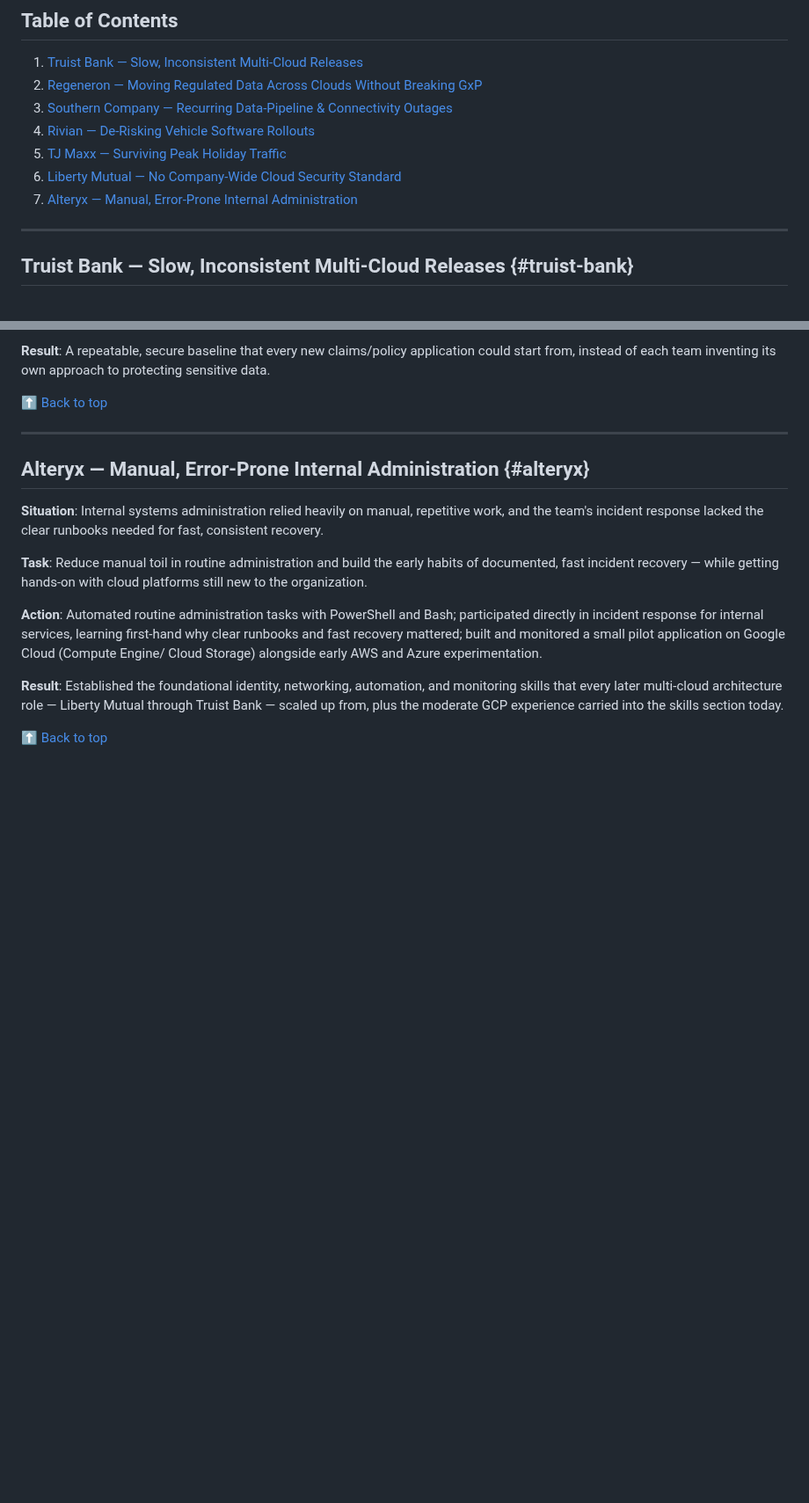
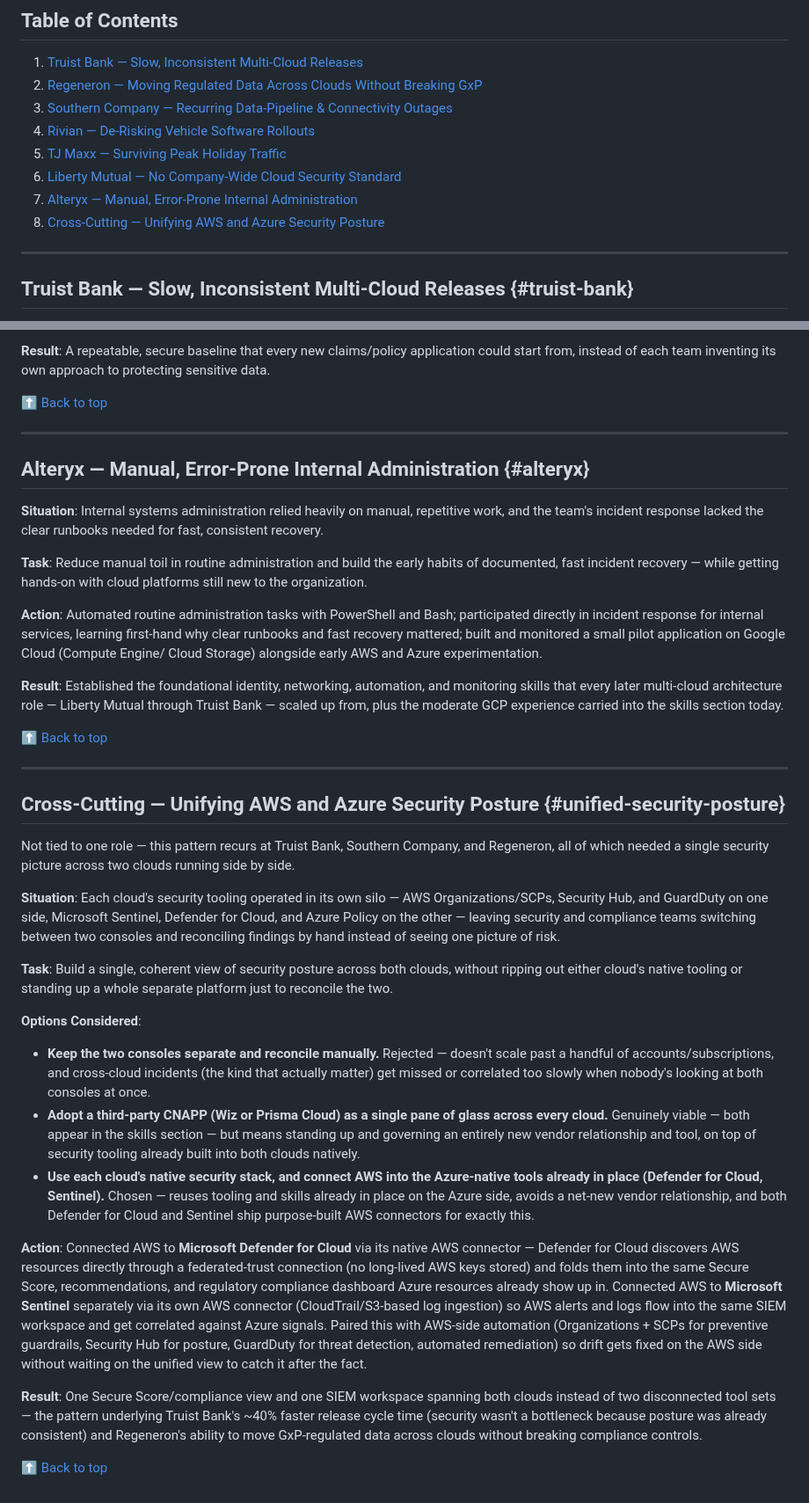
Before and after one commit to Olalekog/learning, a Markdown page: Resume/Tech_Consulting/STAR-Scenarios.md, 2 parts joined by grey strips. Shown at 88% size. Drawn GitHub-style; blank space fills up the shorter version.

Commit message:
Add cross-cutting STAR scenario for unifying AWS/Azure security posture
Covers the recurring pattern across Truist Bank, Southern Company, and
Regeneron, including an Options Considered block weighing manual
reconciliation, a third-party CNAPP (Wiz/Prisma Cloud), and the chosen
approach of native Defender for Cloud + Sentinel AWS connectors -
verified against current Microsoft Defender for Cloud docs.

Co-Authored-By: Claude Sonnet 5 <noreply@anthropic.com>

```diff
--- a/Resume/Tech_Consulting/STAR-Scenarios.md
+++ b/Resume/Tech_Consulting/STAR-Scenarios.md
@@ -18,6 +18,7 @@ in this folder.
 5. [TJ Maxx — Surviving Peak Holiday Traffic](#tj-maxx)
 6. [Liberty Mutual — No Company-Wide Cloud Security Standard](#liberty-mutual)
 7. [Alteryx — Manual, Error-Prone Internal Administration](#alteryx)
+8. [Cross-Cutting — Unifying AWS and Azure Security Posture](#unified-security-posture)
 
 ---
 
@@ -212,3 +213,60 @@ from, plus the moderate GCP experience carried into the skills section
 today.
 
 [⬆ Back to top](#top)
+
+---
+
+## Cross-Cutting — Unifying AWS and Azure Security Posture {#unified-security-posture}
+
+Not tied to one role — this pattern recurs at Truist Bank, Southern
+Company, and Regeneron, all of which needed a single security picture
+across two clouds running side by side.
+
+**Situation**: Each cloud's security tooling operated in its own
+silo — AWS Organizations/SCPs, Security Hub, and GuardDuty on one side,
+Microsoft Sentinel, Defender for Cloud, and Azure Policy on the
+other — leaving security and compliance teams switching between two
+consoles and reconciling findings by hand instead of seeing one picture
+of risk.
+
+**Task**: Build a single, coherent view of security posture across
+both clouds, without ripping out either cloud's native tooling or
+standing up a whole separate platform just to reconcile the two.
+
+**Options Considered**:
+- **Keep the two consoles separate and reconcile manually.** Rejected —
+  doesn't scale past a handful of accounts/subscriptions, and cross-cloud
+  incidents (the kind that actually matter) get missed or correlated too
+  slowly when nobody's looking at both consoles at once.
+- **Adopt a third-party CNAPP (Wiz or Prisma Cloud) as a single pane of
+  glass across every cloud.** Genuinely viable — both appear in the
+  skills section — but means standing up and governing an entirely new
+  vendor relationship and tool, on top of security tooling already
+  built into both clouds natively.
+- **Use each cloud's native security stack, and connect AWS into the
+  Azure-native tools already in place (Defender for Cloud, Sentinel).**
+  Chosen — reuses tooling and skills already in place on the Azure side,
+  avoids a net-new vendor relationship, and both Defender for Cloud and
+  Sentinel ship purpose-built AWS connectors for exactly this.
+
+**Action**: Connected AWS to **Microsoft Defender for Cloud** via its
+native AWS connector — Defender for Cloud discovers AWS resources
+directly through a federated-trust connection (no long-lived AWS keys
+stored) and folds them into the same Secure Score, recommendations, and
+regulatory compliance dashboard Azure resources already show up in.
+Connected AWS to **Microsoft Sentinel** separately via its own AWS
+connector (CloudTrail/S3-based log ingestion) so AWS alerts and logs
+flow into the same SIEM workspace and get correlated against Azure
+signals. Paired this with AWS-side automation (Organizations + SCPs for
+preventive guardrails, Security Hub for posture, GuardDuty for threat
+detection, automated remediation) so drift gets fixed on the AWS side
+without waiting on the unified view to catch it after the fact.
+
+**Result**: One Secure Score/compliance view and one SIEM workspace
+spanning both clouds instead of two disconnected tool sets — the
+pattern underlying Truist Bank's ~40% faster release cycle time
+(security wasn't a bottleneck because posture was already consistent)
+and Regeneron's ability to move GxP-regulated data across clouds
+without breaking compliance controls.
+
+[⬆ Back to top](#top)
```
